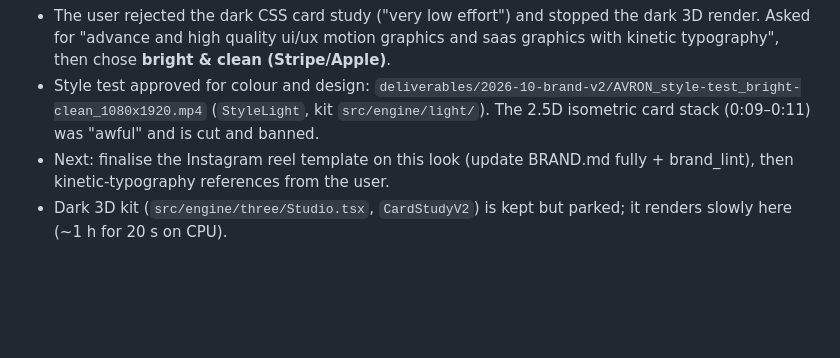
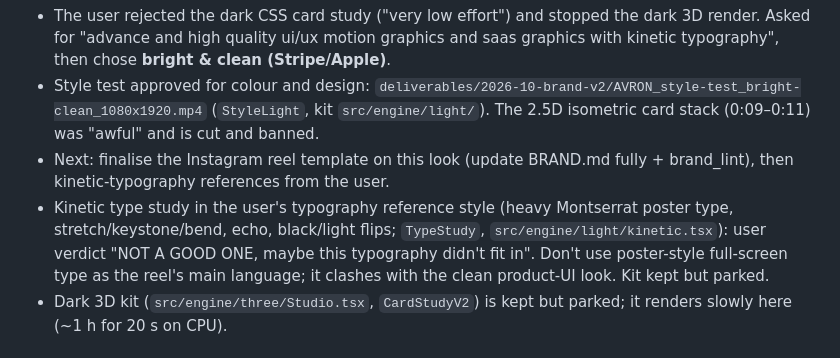
Before and after one commit to x97n545d74-cmd/super-duper-palm-tree, a Markdown page: avron-reels/MEMORY.md, the part around the change. GitHub-like rendering; blank space fills up the shorter version.

Commit message:
Memory: poster-style kinetic type rejected
Co-Authored-By: Claude Opus 5.5 <noreply@anthropic.com>
Claude-Session: https://claude.ai/code/session_01Ns1uU8gvckTm2dPFM65QDy

```diff
--- a/avron-reels/MEMORY.md
+++ b/avron-reels/MEMORY.md
@@ -19,6 +19,7 @@ Tool workflow: Agent Reach for research (read-only), the no-ai-slop skill on eve
 - The user rejected the dark CSS card study ("very low effort") and stopped the dark 3D render. Asked for "advance and high quality ui/ux motion graphics and saas graphics with kinetic typography", then chose **bright & clean (Stripe/Apple)**.
 - Style test approved for colour and design: `deliverables/2026-10-brand-v2/AVRON_style-test_bright-clean_1080x1920.mp4` (`StyleLight`, kit `src/engine/light/`). The 2.5D isometric card stack (0:09–0:11) was "awful" and is cut and banned.
 - Next: finalise the Instagram reel template on this look (update BRAND.md fully + brand_lint), then kinetic-typography references from the user.
+- Kinetic type study in the user's typography reference style (heavy Montserrat poster type, stretch/keystone/bend, echo, black/light flips; `TypeStudy`, `src/engine/light/kinetic.tsx`): user verdict "NOT A GOOD ONE, maybe this typography didn't fit in". Don't use poster-style full-screen type as the reel's main language; it clashes with the clean product-UI look. Kit kept but parked.
 - Dark 3D kit (`src/engine/three/Studio.tsx`, `CardStudyV2`) is kept but parked; it renders slowly here (~1 h for 20 s on CPU).
 
 ## Script method (user, 2026-10-28): "This is how we will start building script"
```
